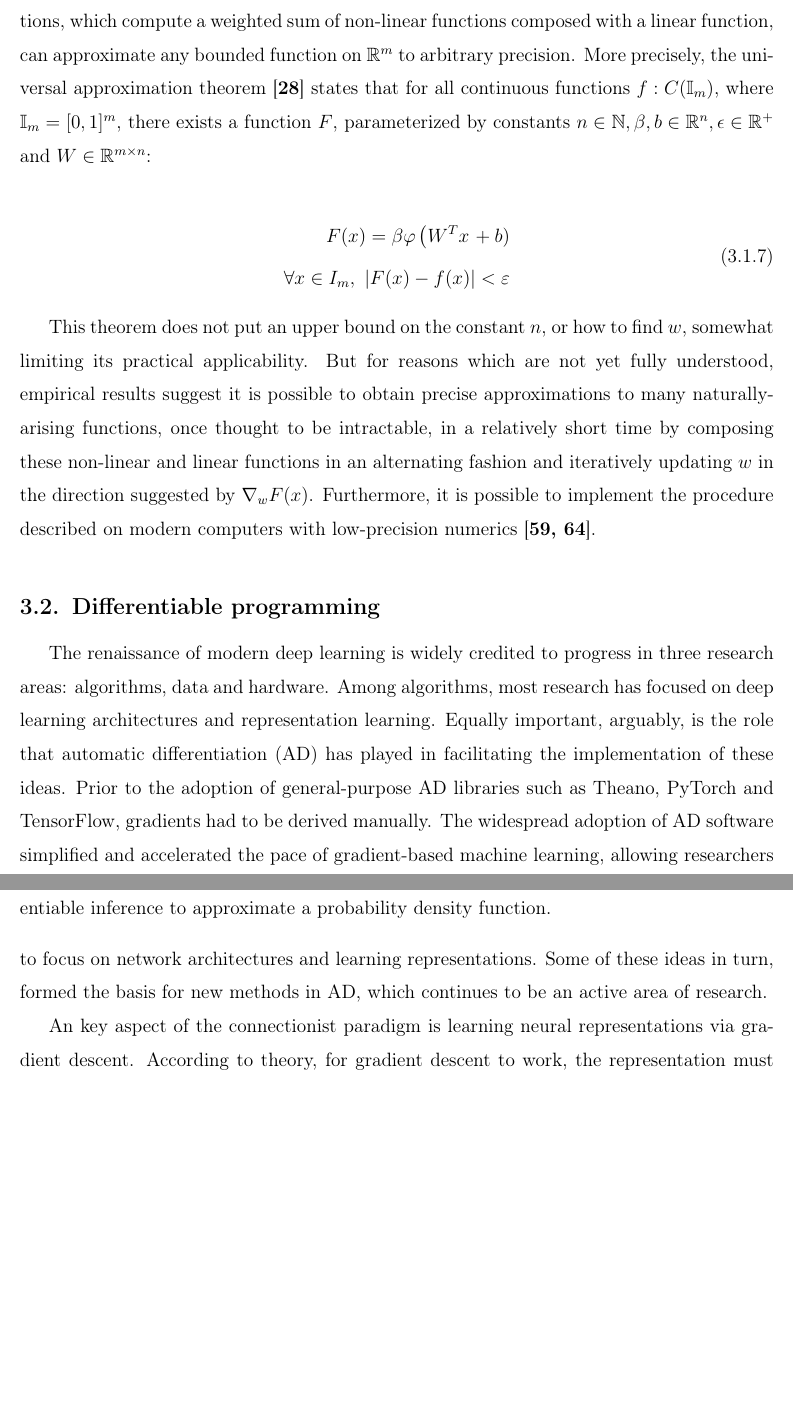
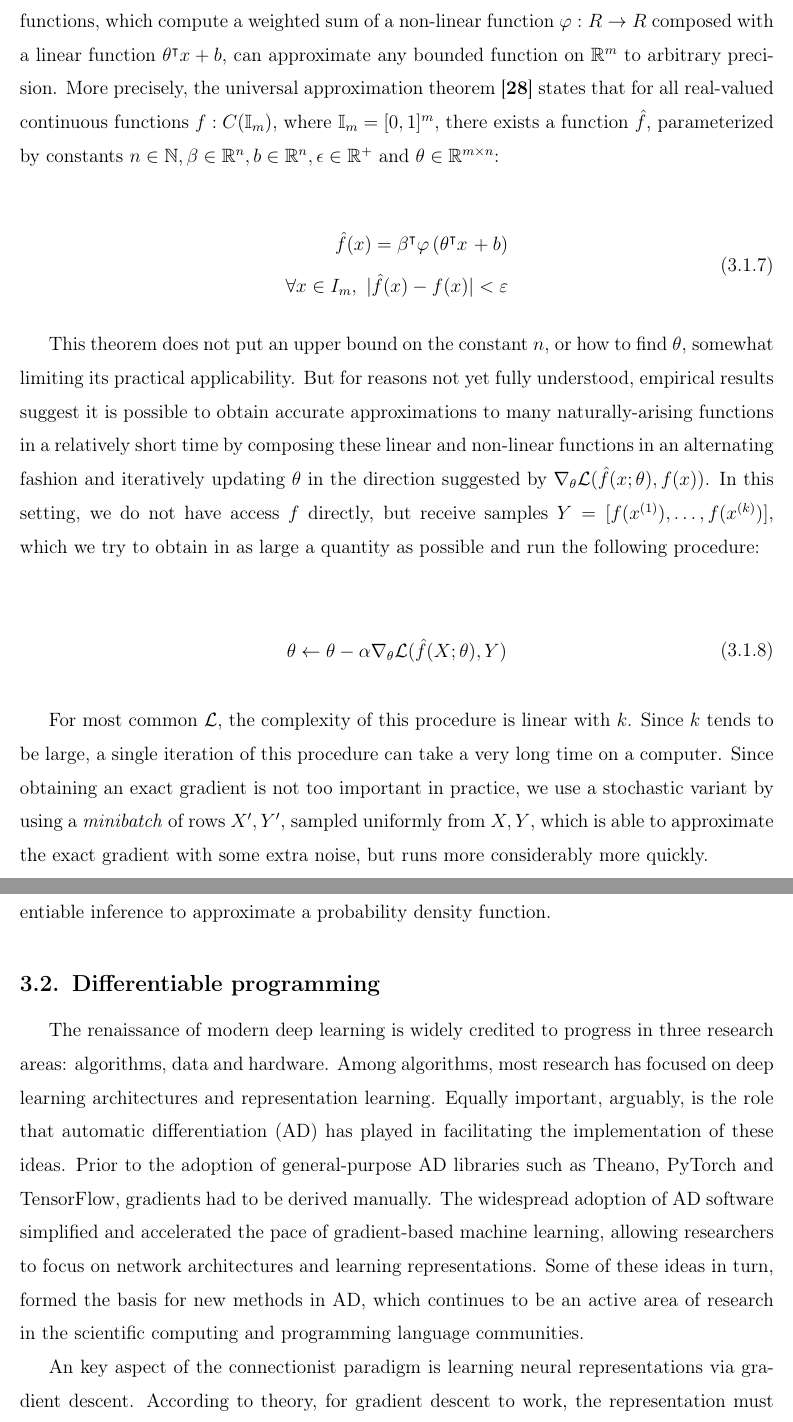
Before and after one commit to breandan/kotlingrad, a LaTeX thesis (latex/thesis/thesis.tex): two parts of pages 31 and 32 of 73, joined at a grey line, cut so that both start at the same text, the shorter picture padded with empty space. Compiled offline with pdfLaTeX.

Commit message:
more AD and GD preliminaries

```diff
--- a/latex/thesis/thesis.tex
+++ b/latex/thesis/thesis.tex
@@ -400,14 +400,22 @@ It is an open question whether non-differentiable functions exist in the real wo
 
-There exists at the heart of machine learning a theorem which states a simple class of functions, which compute a weighted sum of non-linear functions composed with a linear function, can approximate any bounded function on $\mathbb{R}^m$ to arbitrary precision. More precisely, the universal approximation theorem~\cite{hornik1989multilayer} states that for all continuous functions $f: C(\mathbb{I}_m)$, where $\mathbb{I}_m = [0, 1]^m$, there exists a function $F$, parameterized by constants $n \in \mathbb{N}, \beta, b \in \mathbb{R}^n, \epsilon \in \mathbb{R}^+$ and $W \in \mathbb{R}^{m \times n}$:
+There exists at the heart of machine learning a theorem which states a simple family of functions, which compute a weighted sum of a non-linear function $\varphi: R \rightarrow R$ composed with a linear function $\theta^\intercal x + b$, can approximate any bounded function on $\mathbb{R}^m$ to arbitrary precision. More precisely, the universal approximation theorem~\cite{hornik1989multilayer} states that for all real-valued continuous functions $f: C(\mathbb{I}_m)$, where $\mathbb{I}_m = [0, 1]^m$, there exists a function $\hat{f}$, parameterized by constants $n \in \mathbb{N}, \beta \in \mathbb{R}^n, b \in \mathbb{R}^n, \epsilon \in \mathbb{R}^+$ and $\theta \in \mathbb{R}^{m \times n}$:
 
 \begin{equation}
     \begin{split}
-        F(x) = \beta \varphi \left(W^T x\right + b) \\
-        \forall x\in I_m, \ | F( x ) - f ( x ) | < \varepsilon
+        \hat{f}(x) = \beta^\intercal \varphi \left(\theta^\intercal x\right + b) \\
+        \forall x\in I_m, \ | \hat{f}( x ) - f ( x ) | < \varepsilon
     \end{split}
 \end{equation}
 
-This theorem does not put an upper bound on the constant $n$, or how to find $w$, somewhat limiting its practical applicability. But for reasons which are not yet fully understood, empirical results suggest it is possible to obtain precise approximations to many naturally-arising functions, once thought to be intractable, in a relatively short time by composing these non-linear and linear functions in an alternating fashion and iteratively updating $w$ in the direction suggested by $\nabla_w F(x)$. Furthermore, it is possible to implement the procedure described on modern computers with low-precision numerics~\cite{wang2018training, wu2018training}.
+    This theorem does not put an upper bound on the constant $n$, or how to find $\theta$, somewhat limiting its practical applicability. But for reasons not yet fully understood, empirical results suggest it is possible to obtain accurate approximations to many naturally-arising functions in a relatively short time by composing these linear and non-linear functions in an alternating fashion and iteratively updating $\theta$ in the direction suggested by $\nabla_{\theta} \mathcal{L}(\hat{f}(x;\theta), f(x))$. In this setting, we do not have access $f$ directly, but receive samples $Y = [f(x^{(1)}), \dots, f(x^{(k)})]$, which we try to obtain in as large a quantity as possible and run the following procedure:
+
+\begin{equation}
+    \begin{split}
+        \theta \leftarrow \theta - \alpha\nabla_\theta\mathcal{L}(\hat{f}(X;\theta), Y)
+    \end{split}
+\end{equation}
+
+For most common $\mathcal{L}$, the complexity of this procedure is linear with $k$. Since $k$ tends to be large, a single iteration of this procedure can take a very long time on a computer. Since obtaining an exact gradient is not too important in practice, we use a stochastic variant by using a \textit{minibatch} of rows $X', Y'$, sampled uniformly from $X, Y$, which is able to approximate the exact gradient with some extra noise, but runs more considerably more quickly.
 
 \section{Differentiable programming}\label{sec:differentiable-programming}
 
@@ -418,7 +426,7 @@ This theorem does not put an upper bound on the constant $n$, or how to find $w$
     \label{fig:diff_prob_prog}
 \end{figure}
 
-The renaissance of modern deep learning is widely credited to progress in three research areas: algorithms, data and hardware. Among algorithms, most research has focused on deep learning architectures and representation learning. Equally important, arguably, is the role that automatic differentiation (AD) has played in facilitating the implementation of these ideas. Prior to the adoption of general-purpose AD libraries such as Theano, PyTorch and TensorFlow, gradients had to be derived manually. The widespread adoption of AD software simplified and accelerated the pace of gradient-based machine learning, allowing researchers to focus on network architectures and learning representations. Some of these ideas in turn, formed the basis for new methods in AD, which continues to be an active area of research.
+The renaissance of modern deep learning is widely credited to progress in three research areas: algorithms, data and hardware. Among algorithms, most research has focused on deep learning architectures and representation learning. Equally important, arguably, is the role that automatic differentiation (AD) has played in facilitating the implementation of these ideas. Prior to the adoption of general-purpose AD libraries such as Theano, PyTorch and TensorFlow, gradients had to be derived manually. The widespread adoption of AD software simplified and accelerated the pace of gradient-based machine learning, allowing researchers to focus on network architectures and learning representations. Some of these ideas in turn, formed the basis for new methods in AD, which continues to be an active area of research in the scientific computing and programming language communities.
 
 An key aspect of the connectionist paradigm is learning neural representations via gradient descent. According to theory, for gradient descent to work, the representation must be differentiable almost everywhere. However many representations are non-differentiable in their natural domain. For example, the structure of language in its written form is not easily differentiable as small changes to a word's symbolic representation can cause sudden changes to its semantic meaning. A key insight from deep learning is that many discrete data types can be mapped to a smoother latent space. For example, if we represent words as a vector of real numbers, then it is possible to define a mapping from the textual domain to their vector-based representation so that the semantic relations between words (as measured by their statistical co-occurrence in large language corpora) are geometrically preserved in vector space~\cite{pennington2014glove}. It so happens that many classes of discrete problems can be relaxed to continuous surrogates by using a good representation.
 
```
Also changed, not shown: latex/thesis/diff_prob_prog.png, latex/thesis/thesis.tex (14 more changed lines).
